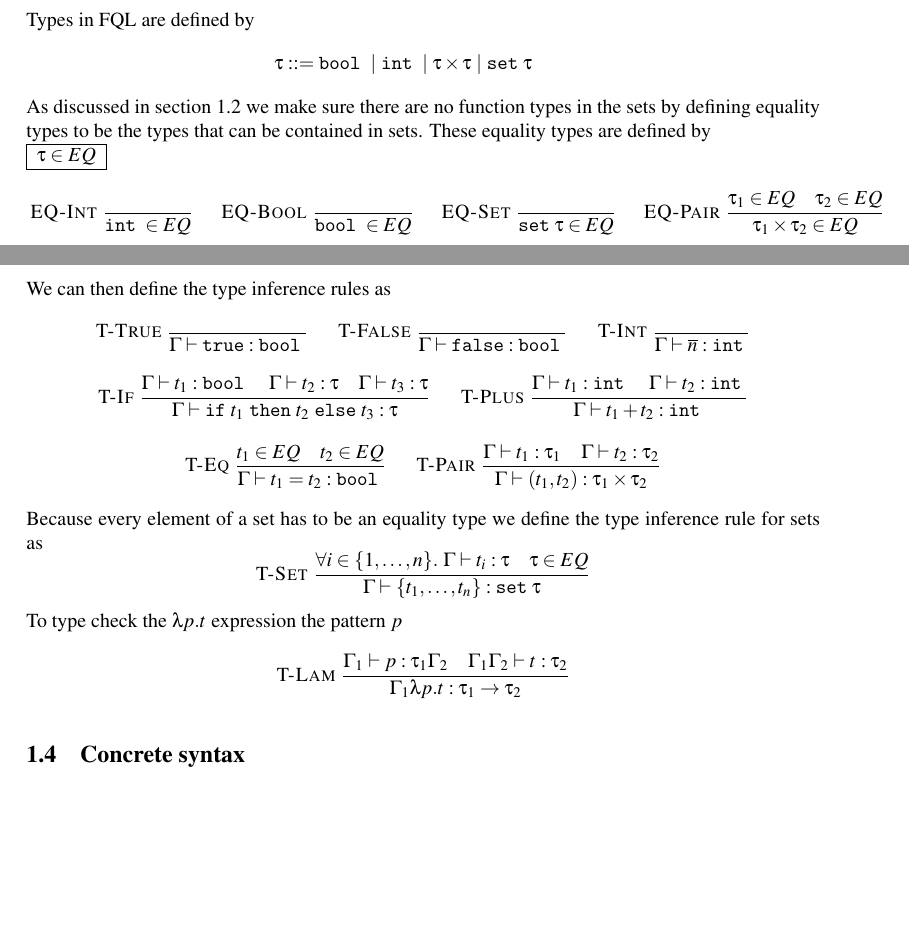
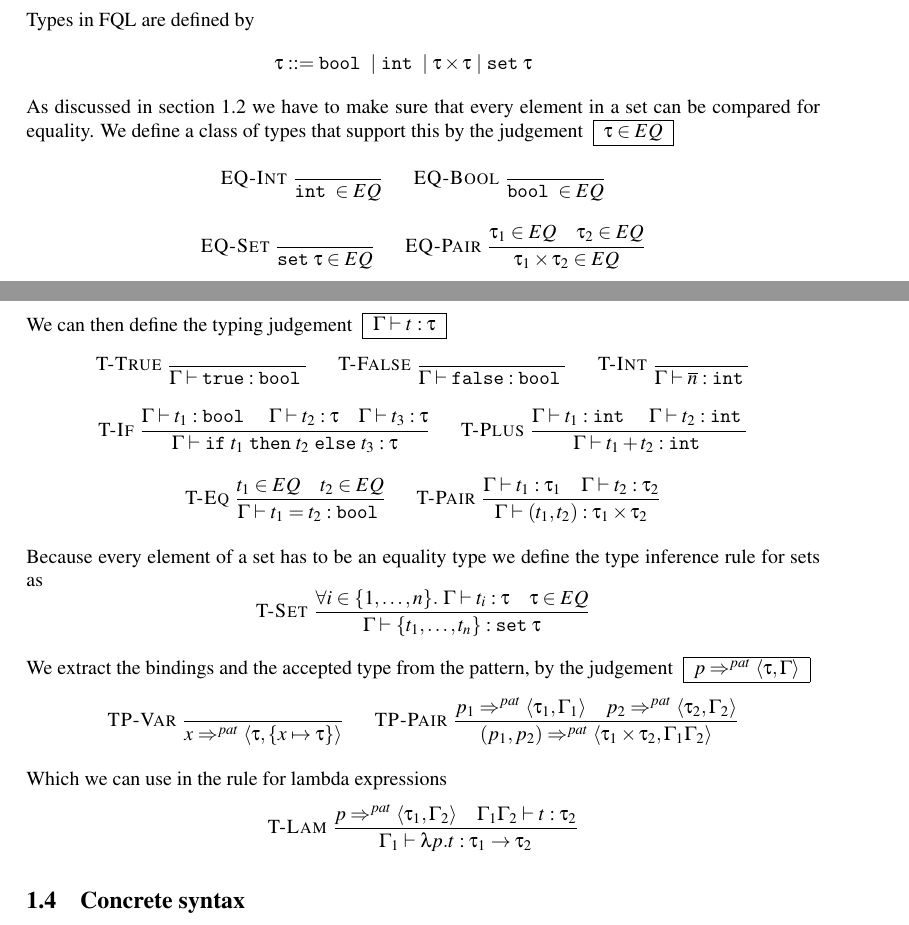
Before and after one commit to Ahnfelt/FQL, a LaTeX document (report/report.tex): two parts of pages 3 and 4 of 6, joined at a grey line, cut so that both start at the same text, the shorter picture padded with empty space. Compiled offline with pdfLaTeX.

Commit message:
More type stuff

```diff
--- a/report/report.tex
+++ b/report/report.tex
@@ -71,13 +71,12 @@
 \newcommand{\sset}[1]{\sLb #1 \sRb}
 \newcommand{\ssetc}[1]{\sset{#1}_{\!\!\!\surd}}
 
-\newcommand{\syneq}{\ \s{=^{syntax}\ }}
-
 \newcommand{\biim}{\Leftrightarrow}
 \newcommand{\im}{\Rightarrow}
 \newcommand{\imback}{\Leftarrow}
 \newcommand{\step}{\to}
 \newcommand{\stepsub}{\step^{sub}}
+\newcommand{\patbind}{\Rightarrow^{pat}}
 \newcommand{\rstep}{\gets}
 \newcommand{\steps}{\step^{*}}
 \newcommand{\bstep}{\step_\beta}
@@ -312,16 +311,19 @@ Types in FQL are defined by
 \begin{eqnarray*}
 \tau ::= \sbool \pipe \sint \pipe \tau \times \tau \pipe \sseta \tau
 \end{eqnarray*}
-As discussed in section \ref{sec:semantics} we make sure there are no function types in the sets by defining equality types to be the types that can be contained in sets.
-These equality types are defined by\\
+As discussed in section \ref{sec:semantics} we have to make sure
+that every element in a set can be compared for equality. We define
+a class of types that support this by the judgement
 \smbox{\tau \in EQ}
-\[
+\[\begin{array}{c}
 \rule[EQ-Int]{}{\sint \in EQ}\quad
-\rule[EQ-Bool]{}{\sbool \in EQ}\quad
+\rule[EQ-Bool]{}{\sbool \in EQ}\quad\\\\
 \rule[EQ-Set]{}{\sseta \tau \in EQ}\quad
 \rule[EQ-Pair]{\tau_1 \in EQ \quad \tau_2 \in EQ}{\tau_1 \times \tau_2 \in EQ}
-\]
-We can then define the type inference rules as
+\end{array}\]
+
+We can then define the typing judgement
+\smbox{\Gamma \vdash t : \tau}
 \[\begin{array}{c}
 \rule[T-True]{}{\Gamma \vdash \strue : \sbool}\quad
 \rule[T-False]{}{\Gamma \vdash \sfalse : \sbool}\quad
@@ -333,13 +335,24 @@ We can then define the type inference rules as
 \rule[T-Pair]{\Gamma\vdash t_1 : \tau_1 \quad \Gamma \vdash t_2 : \tau_2}{\Gamma \vdash (t_1, t_2) : \tau_1 \times \tau_2}
 \end{array}
 \]
+
 Because every element of a set has to be an equality type we define the type inference rule for sets as
 \[
 \rule[T-Set]{\forall i\in \dotset{1}{n}.\ \Gamma\vdash t_i : \tau \quad \tau \in EQ}{\Gamma\vdash\sset{t_1,\ldots,t_n} : \sseta \tau}
 \]
-To type check the $\lambda p.t$ expression the pattern $p$
+
+We extract the bindings and the accepted type from the
+pattern, by the judgement \smbox{p \patbind \angled{\tau,\Gamma}}
 \[
-\rule[T-Lam]{\Gamma_1\vdash p : \tau_1\Gamma_2 \quad \Gamma_1\Gamma_2\vdash t : \tau_2}{\Gamma_1\lambda p.t : \tau_1 \step \tau_2}
+\rule[TP-Var]{}{x \patbind \angled{\tau,\{x \mapsto \tau\}}}\quad
+\rule[TP-Pair]{p_1 \patbind \angled{\tau_1,\Gamma_1}\quad p_2 \patbind \angled{\tau_2,\Gamma_2}}
+{(p_1, p_2) \patbind \angled{\tau_1\times\tau_2,\Gamma_1\Gamma_2}}
+\]
+
+Which we can use in the rule for lambda expressions
+\[
+\rule[T-Lam]{p \patbind \angled{\tau_1,\Gamma_2} \quad \Gamma_1\Gamma_2\vdash t : \tau_2}
+{\Gamma_1 \vdash \lambda p.t : \tau_1 \step \tau_2}
 \]
 
 \subsection{Concrete syntax}
```
Also changed, not shown: report/report.tex (4 more changed lines).
